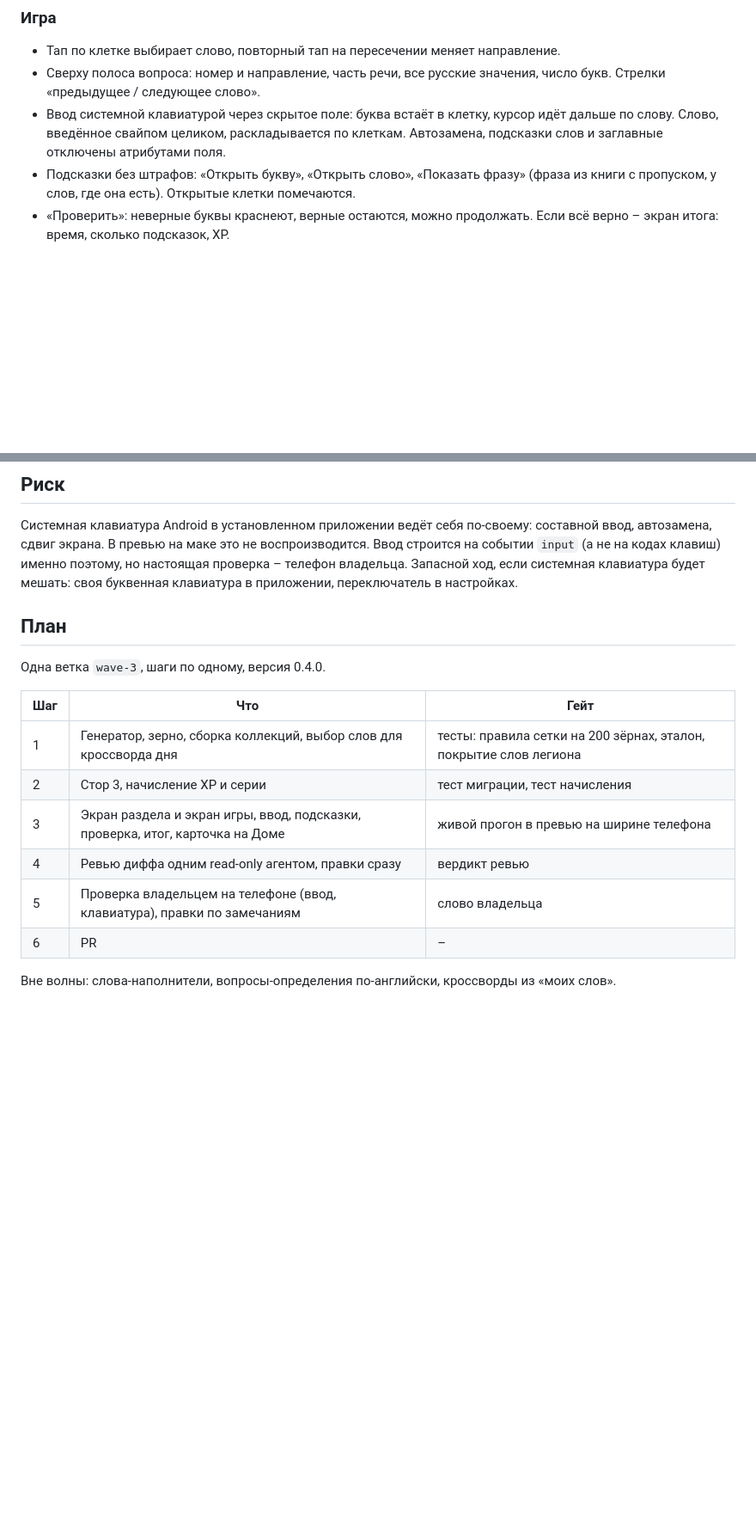
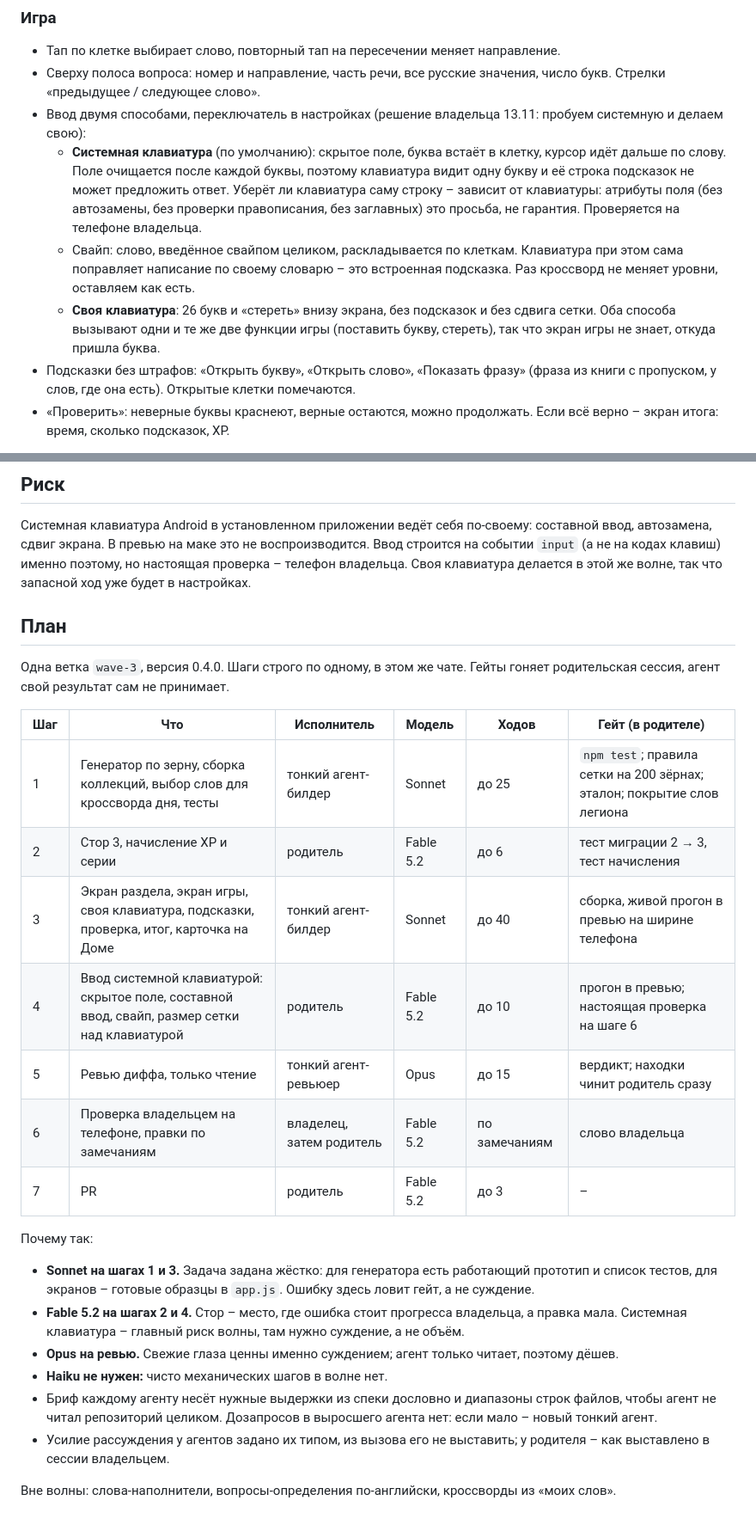
Before and after one commit to letulip/lexicon-legion, a Markdown page: docs/waves/W3-crosswords.md, 2 parts joined by grey strips. Shown at 86% size. Drawn GitHub-style; blank space fills up the shorter version.

Commit message:
docs(w3): both keyboards, dispatch table with models per step
Co-Authored-By: Claude Fable 5.2 <noreply@anthropic.com>

```diff
--- a/docs/waves/W3-crosswords.md
+++ b/docs/waves/W3-crosswords.md
@@ -61,9 +61,19 @@
 - Тап по клетке выбирает слово, повторный тап на пересечении меняет направление.
 - Сверху полоса вопроса: номер и направление, часть речи, все русские значения, число букв.
   Стрелки «предыдущее / следующее слово».
-- Ввод системной клавиатурой через скрытое поле: буква встаёт в клетку, курсор идёт дальше
-  по слову. Слово, введённое свайпом целиком, раскладывается по клеткам. Автозамена,
-  подсказки слов и заглавные отключены атрибутами поля.
+- Ввод двумя способами, переключатель в настройках (решение владельца 13.11: пробуем системную
+  и делаем свою):
+  - **Системная клавиатура** (по умолчанию): скрытое поле, буква встаёт в клетку, курсор идёт
+    дальше по слову. Поле очищается после каждой буквы, поэтому клавиатура видит одну букву и
+    её строка подсказок не может предложить ответ. Уберёт ли клавиатура саму строку – зависит от
+    клавиатуры: атрибуты поля (без автозамены, без проверки правописания, без заглавных) это
+    просьба, не гарантия. Проверяется на телефоне владельца.
+  - Свайп: слово, введённое свайпом целиком, раскладывается по клеткам. Клавиатура при этом
+    сама поправляет написание по своему словарю – это встроенная подсказка. Раз кроссворд не
+    меняет уровни, оставляем как есть.
+  - **Своя клавиатура**: 26 букв и «стереть» внизу экрана, без подсказок и без сдвига сетки.
+  Оба способа вызывают одни и те же две функции игры (поставить букву, стереть), так что
+  экран игры не знает, откуда пришла буква.
 - Подсказки без штрафов: «Открыть букву», «Открыть слово», «Показать фразу» (фраза из книги
   с пропуском, у слов, где она есть). Открытые клетки помечаются.
 - «Проверить»: неверные буквы краснеют, верные остаются, можно продолжать. Если всё верно –
@@ -86,20 +96,34 @@
 Системная клавиатура Android в установленном приложении ведёт себя по-своему: составной ввод,
 автозамена, сдвиг экрана. В превью на маке это не воспроизводится. Ввод строится на событии
 `input` (а не на кодах клавиш) именно поэтому, но настоящая проверка – телефон владельца.
-Запасной ход, если системная клавиатура будет мешать: своя буквенная клавиатура в приложении,
-переключатель в настройках.
+Своя клавиатура делается в этой же волне, так что запасной ход уже будет в настройках.
 
 ## План
 
-Одна ветка `wave-3`, шаги по одному, версия 0.4.0.
+Одна ветка `wave-3`, версия 0.4.0. Шаги строго по одному, в этом же чате. Гейты гоняет
+родительская сессия, агент свой результат сам не принимает.
 
-| Шаг | Что | Гейт |
-|---|---|---|
-| 1 | Генератор, зерно, сборка коллекций, выбор слов для кроссворда дня | тесты: правила сетки на 200 зёрнах, эталон, покрытие слов легиона |
-| 2 | Стор 3, начисление XP и серии | тест миграции, тест начисления |
-| 3 | Экран раздела и экран игры, ввод, подсказки, проверка, итог, карточка на Доме | живой прогон в превью на ширине телефона |
-| 4 | Ревью диффа одним read-only агентом, правки сразу | вердикт ревью |
-| 5 | Проверка владельцем на телефоне (ввод, клавиатура), правки по замечаниям | слово владельца |
-| 6 | PR | – |
+| Шаг | Что | Исполнитель | Модель | Ходов | Гейт (в родителе) |
+|---|---|---|---|---|---|
+| 1 | Генератор по зерну, сборка коллекций, выбор слов для кроссворда дня, тесты | тонкий агент-билдер | Sonnet | до 25 | `npm test`; правила сетки на 200 зёрнах; эталон; покрытие слов легиона |
+| 2 | Стор 3, начисление XP и серии | родитель | Fable 5.2 | до 6 | тест миграции 2 → 3, тест начисления |
+| 3 | Экран раздела, экран игры, своя клавиатура, подсказки, проверка, итог, карточка на Доме | тонкий агент-билдер | Sonnet | до 40 | сборка, живой прогон в превью на ширине телефона |
+| 4 | Ввод системной клавиатурой: скрытое поле, составной ввод, свайп, размер сетки над клавиатурой | родитель | Fable 5.2 | до 10 | прогон в превью; настоящая проверка на шаге 6 |
+| 5 | Ревью диффа, только чтение | тонкий агент-ревьюер | Opus | до 15 | вердикт; находки чинит родитель сразу |
+| 6 | Проверка владельцем на телефоне, правки по замечаниям | владелец, затем родитель | Fable 5.2 | по замечаниям | слово владельца |
+| 7 | PR | родитель | Fable 5.2 | до 3 | – |
+
+Почему так:
+- **Sonnet на шагах 1 и 3.** Задача задана жёстко: для генератора есть работающий прототип и
+  список тестов, для экранов – готовые образцы в `app.js`. Ошибку здесь ловит гейт, а не суждение.
+- **Fable 5.2 на шагах 2 и 4.** Стор – место, где ошибка стоит прогресса владельца, а правка
+  мала. Системная клавиатура – главный риск волны, там нужно суждение, а не объём.
+- **Opus на ревью.** Свежие глаза ценны именно суждением; агент только читает, поэтому дёшев.
+- **Haiku не нужен:** чисто механических шагов в волне нет.
+- Бриф каждому агенту несёт нужные выдержки из спеки дословно и диапазоны строк файлов,
+  чтобы агент не читал репозиторий целиком. Дозапросов в выросшего агента нет: если мало –
+  новый тонкий агент.
+- Усилие рассуждения у агентов задано их типом, из вызова его не выставить; у родителя –
+  как выставлено в сессии владельцем.
 
 Вне волны: слова-наполнители, вопросы-определения по-английски, кроссворды из «моих слов».
```
Also changed, not shown: other parts of docs/waves/W3-crosswords.md (+1 -1 lines).
